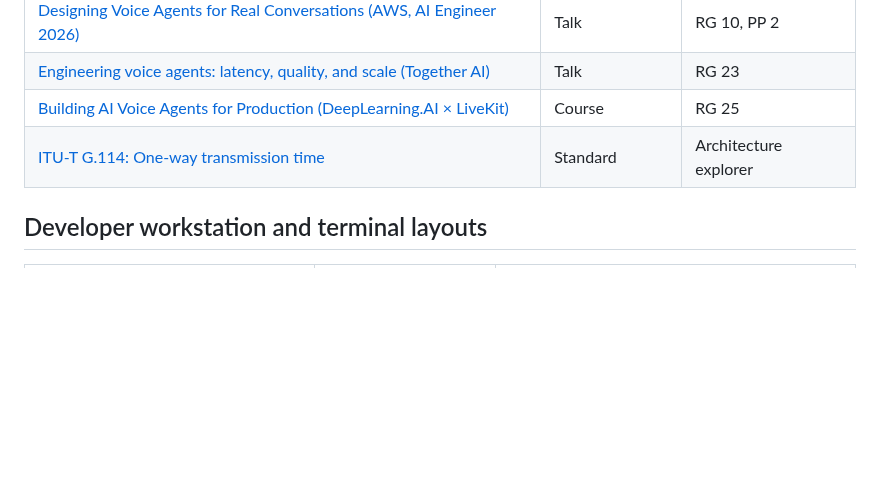
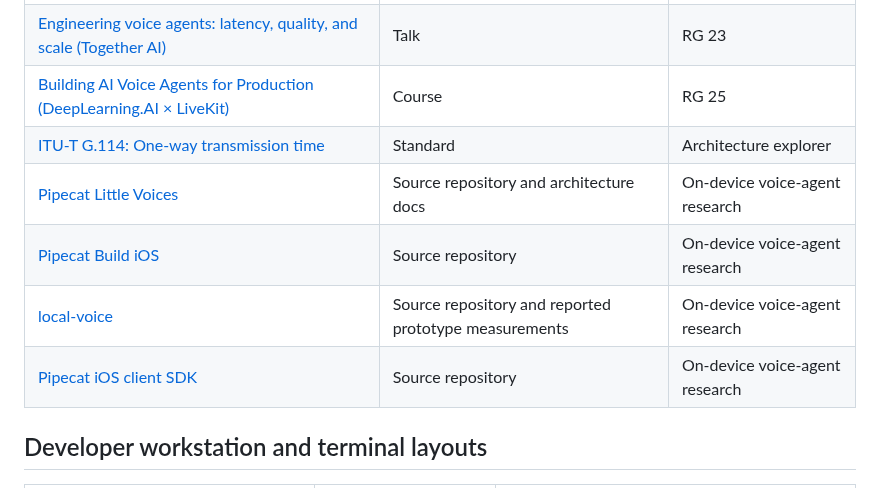
Before and after one commit to sp7412/onboarding, a Markdown page: docs/references.md, the part around the change. Rendered like a GitHub page; blank space fills up the shorter version.

Commit message:
docs: add on-device voice research sources

```diff
--- a/docs/references.md
+++ b/docs/references.md
@@ -44,6 +44,10 @@ PP = [podcast prompts](podcast-prompts.md) episode number · WP = [whitepaper](w
 | [Engineering voice agents: latency, quality, and scale (Together AI)](https://www.youtube.com/watch?v=N7b1PJc7SFc) | Talk | RG 23 |
 | [Building AI Voice Agents for Production (DeepLearning.AI × LiveKit)](https://www.deeplearning.ai/courses/building-ai-voice-agents-for-production) | Course | RG 25 |
 | [ITU-T G.114: One-way transmission time](https://www.itu.int/rec/T-REC-G.114) | Standard | Architecture explorer |
+| [Pipecat Little Voices](https://github.com/pipecat-ai/ios-little-voices) | Source repository and architecture docs | On-device voice-agent research |
+| [Pipecat Build iOS](https://github.com/pipecat-ai/pipecat-build-ios) | Source repository | On-device voice-agent research |
+| [local-voice](https://github.com/mthomas100/local-voice) | Source repository and reported prototype measurements | On-device voice-agent research |
+| [Pipecat iOS client SDK](https://github.com/pipecat-ai/pipecat-client-ios) | Source repository | On-device voice-agent research |
 
 ## Developer workstation and terminal layouts
 
```
